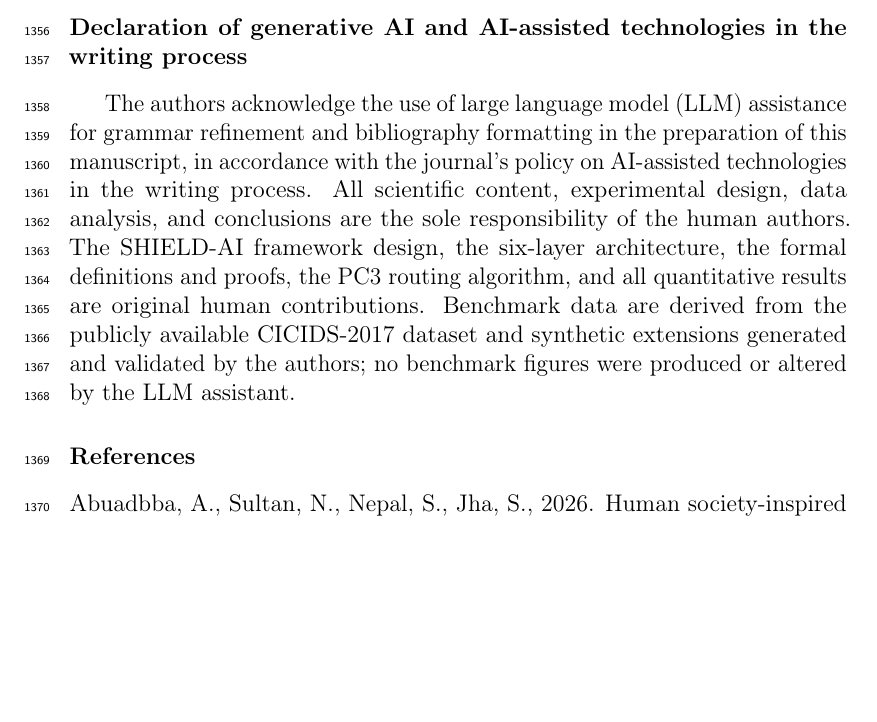
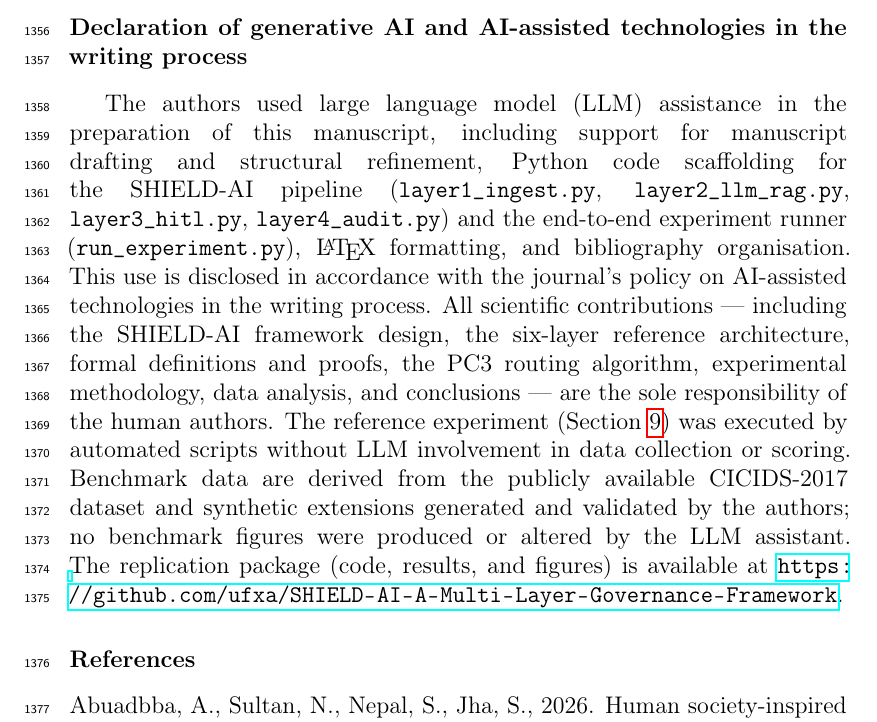
Before and after one commit to ufxa/SHIELD-AI-A-Multi-Layer-Governance-Framework, a LaTeX paper (V4/draft/main.tex): part of page 47 of 73 before the commit and part of page 47 of 74 after it, cut so that both start at the same text, the shorter picture padded with empty space. Compiled offline with pdfLaTeX.

Commit message:
Expand AI declaration with file names and replication package URL

```diff
--- a/V4/draft/main.tex
+++ b/V4/draft/main.tex
@@ -1233,16 +1233,25 @@ This paper introduces a conceptual framework. The literature mapping artifact (v
 Anonymous (double-blind submission).
 
 \section*{Declaration of generative AI and AI-assisted technologies in the writing process}
-The authors acknowledge the use of large language model (LLM) assistance for grammar
-refinement and bibliography formatting in the preparation of this manuscript, in accordance
-with the journal's policy on AI-assisted technologies in the writing process.
-All scientific content, experimental design, data analysis, and conclusions are the sole
+The authors used large language model (LLM) assistance in the preparation of this
+manuscript, including support for manuscript drafting and structural refinement,
+Python code scaffolding for the SHIELD-AI pipeline
+(\texttt{layer1\_ingest.py}, \texttt{layer2\_llm\_rag.py}, \texttt{layer3\_hitl.py},
+\texttt{layer4\_audit.py}) and the end-to-end experiment runner
+(\texttt{run\_experiment.py}), \LaTeX{} formatting, and bibliography organisation.
+This use is disclosed in accordance with the journal's policy on AI-assisted
+technologies in the writing process.
+All scientific contributions --- including the SHIELD-AI framework design, the
+six-layer reference architecture, formal definitions and proofs, the PC3 routing
+algorithm, experimental methodology, data analysis, and conclusions --- are the sole
 responsibility of the human authors.
-The SHIELD-AI framework design, the six-layer architecture, the formal definitions and
-proofs, the PC3 routing algorithm, and all quantitative results are original human
-contributions. Benchmark data are derived from the publicly available CICIDS-2017 dataset
-and synthetic extensions generated and validated by the authors; no benchmark figures were
-produced or altered by the LLM assistant.
+The reference experiment (Section~\ref{sec:eval}) was executed by automated scripts
+without LLM involvement in data collection or scoring.
+Benchmark data are derived from the publicly available CICIDS-2017 dataset and
+synthetic extensions generated and validated by the authors; no benchmark figures
+were produced or altered by the LLM assistant.
+The replication package (code, results, and figures) is available at
+\url{https://github.com/ufxa/SHIELD-AI-A-Multi-Layer-Governance-Framework}.
 
 % =====================================================================
 {\sloppy
```
Also changed, not shown: IEEE-IFS/main_tifs.tex (+17 -9 lines), 2 other files.
